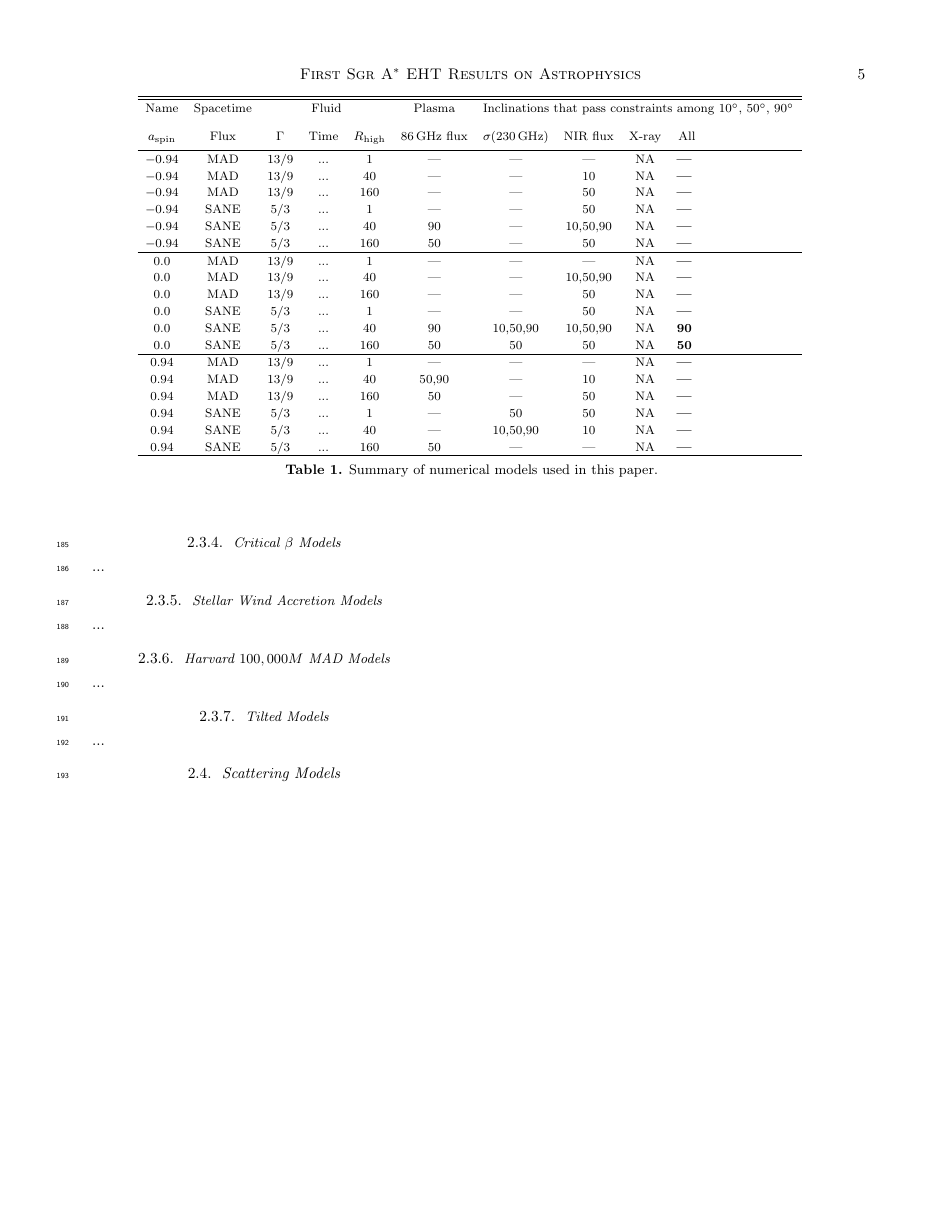
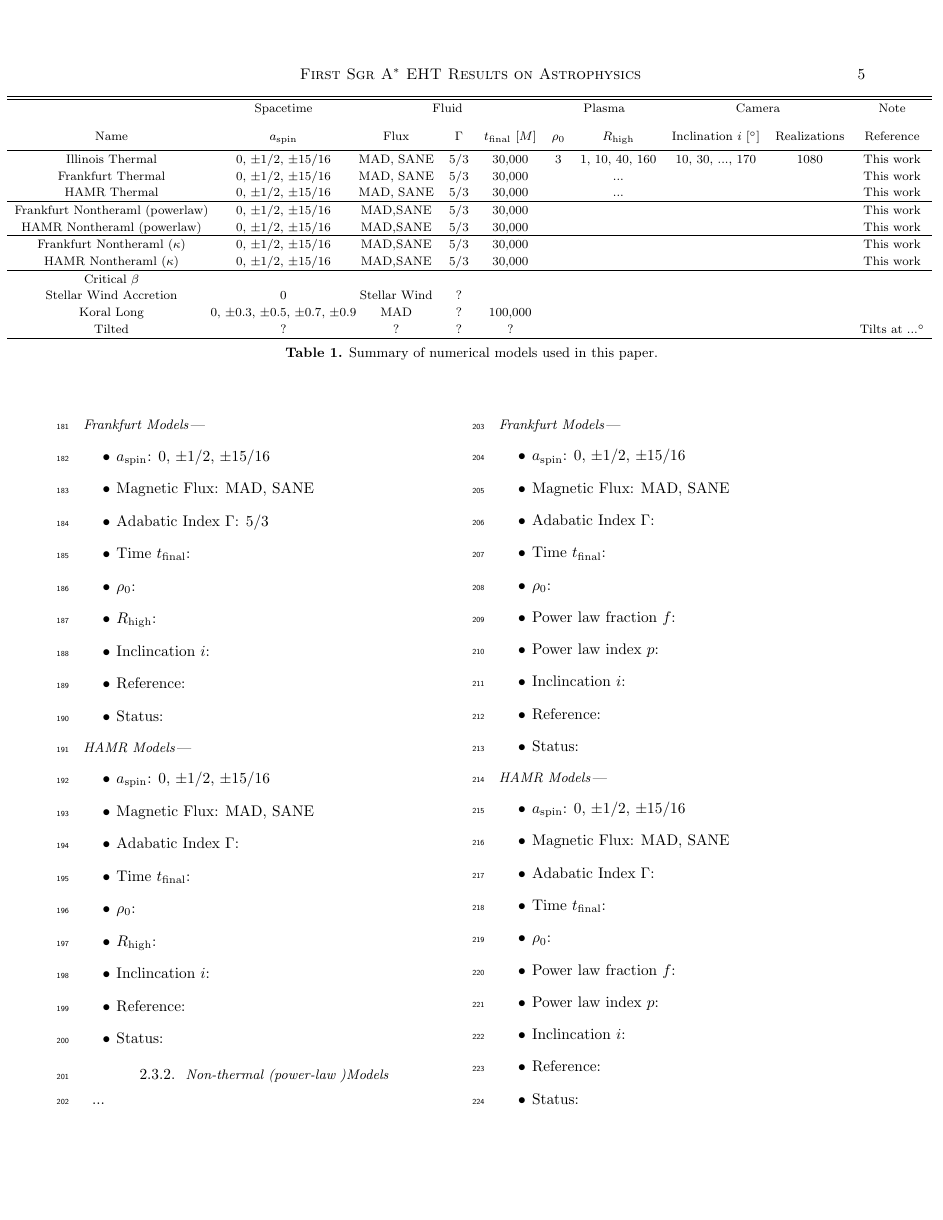
Before and after one commit to rndref/EHT_SGRA5, a LaTeX paper (main.tex): page 5 of 11 before the commit and page 5 of 13 after it. Compiled offline with LaTeX, dvips and Ghostscript.

Commit message:
Add table

```diff
--- a/main.tex
+++ b/main.tex
@@ -204,39 +204,34 @@ per electron increases.
 
 ...
 
-\begin{deluxetable*}{ccccccccccc}
+\begin{deluxetable*}{cccccccccc}
 \tabletypesize{\footnotesize}
 \tablehead{
+  & \colhead{Spacetime} & \multicolumn{3}{c}{Fluid} & \multicolumn{2}{c}{Plasma} & \multicolumn{2}{c}{Camera} & \colhead{Note} \\
   \colhead{Name} &
-  \colhead{Spacetime} &
-  \multicolumn{3}{c}{Fluid} &
-  \colhead{Plasma} &
-  \multicolumn{5}{c}{Inclinations that pass constraints among 10$\degree$, 50$\degree$, 90$\degree$} \\
-  \colhead{$a_\mathrm{spin}$} & \colhead{Flux} & \colhead{$\Gamma$} & \colhead{Time} & % 3 fluid input
+  \colhead{$a_\mathrm{spin}$} &
+  \colhead{Flux} & \colhead{$\Gamma$} & \colhead{$t_\mathrm{final}$ [$M$]} & % 3 fluid input
+  \colhead{$\rho_0$} &
   \colhead{$R_\mathrm{high}$} & % 1 plasma input
-  \colhead{86\,GHz flux}  & \colhead{$\sigma(230\,\mathrm{GHz})$}  & \colhead{NIR flux}  & \colhead{X-ray} & \colhead{All} % 4 constraints + 1 combined
+  \colhead{Inclination $i$ [$^\circ$]} &
+  \colhead{Realizations} &
+  \colhead{Reference}
 }
 \startdata
-$-0.94$ & MAD  & $13/9$ & ... &   1 & ---         & ---         & ---         & NA         & \textbf{---        } \\
-$-0.94$ & MAD  & $13/9$ & ... &  40 & ---         & ---         & 10          & NA         & \textbf{---        } \\
-$-0.94$ & MAD  & $13/9$ & ... & 160 & ---         & ---         & 50          & NA         & \textbf{---        } \\
-$-0.94$ & SANE & $5/3$  & ... &   1 & ---         & ---         & 50          & NA         & \textbf{---        } \\
-$-0.94$ & SANE & $5/3$  & ... &  40 & 90          & ---         & 10,50,90    & NA         & \textbf{---        } \\
-$-0.94$ & SANE & $5/3$  & ... & 160 & 50          & ---         & 50          & NA         & \textbf{---        } \\
+Illinois  Thermal & 0, $\pm1/2$, $\pm15/16$ & MAD, SANE  & $5/3$ & 30,000 & 3 & 1, 10, 40, 160 & 10, 30, ..., 170 & 1080 & This work \\
+Frankfurt Thermal & 0, $\pm1/2$, $\pm15/16$ & MAD, SANE  & $5/3$ & 30,000 &   & ...            &                  &      & This work \\
+HAMR      Thermal & 0, $\pm1/2$, $\pm15/16$ & MAD, SANE  & $5/3$ & 30,000 &   & ...            &                  &      & This work \\
 \hline
-$ 0.0 $ & MAD  & $13/9$ & ... &   1 & ---         & ---         & ---         & NA         & \textbf{---        } \\
-$ 0.0 $ & MAD  & $13/9$ & ... &  40 & ---         & ---         & 10,50,90    & NA         & \textbf{---        } \\
-$ 0.0 $ & MAD  & $13/9$ & ... & 160 & ---         & ---         & 50          & NA         & \textbf{---        } \\
-$ 0.0 $ & SANE & $5/3$  & ... &   1 & ---         & ---         & 50          & NA         & \textbf{---        } \\
-$ 0.0 $ & SANE & $5/3$  & ... &  40 & 90          & 10,50,90    & 10,50,90    & NA         & \textbf{90         } \\
-$ 0.0 $ & SANE & $5/3$  & ... & 160 & 50          & 50          & 50          & NA         & \textbf{50         } \\
+Frankfurt Nontheraml (powerlaw) & 0, $\pm1/2$, $\pm15/16$ & MAD,SANE  & $5/3$ & 30,000 & & & & & This work \\
+HAMR      Nontheraml (powerlaw) & 0, $\pm1/2$, $\pm15/16$ & MAD,SANE  & $5/3$ & 30,000 & & & & & This work \\
 \hline
-$ 0.94$ & MAD  & $13/9$ & ... &   1 & ---         & ---         & ---         & NA         & \textbf{---        } \\
-$ 0.94$ & MAD  & $13/9$ & ... &  40 & 50,90       & ---         & 10          & NA         & \textbf{---        } \\
-$ 0.94$ & MAD  & $13/9$ & ... & 160 & 50          & ---         & 50          & NA         & \textbf{---        } \\
-$ 0.94$ & SANE & $5/3$  & ... &   1 & ---         & 50          & 50          & NA         & \textbf{---        } \\
-$ 0.94$ & SANE & $5/3$  & ... &  40 & ---         & 10,50,90    & 10          & NA         & \textbf{---        } \\
-$ 0.94$ & SANE & $5/3$  & ... & 160 & 50          & ---         & ---         & NA         & \textbf{---        } \\
+Frankfurt Nontheraml ($\kappa$) & 0, $\pm1/2$, $\pm15/16$ & MAD,SANE  & $5/3$ & 30,000 & & & & & This work \\
+HAMR      Nontheraml ($\kappa$) & 0, $\pm1/2$, $\pm15/16$ & MAD,SANE  & $5/3$ & 30,000 & & & & & This work \\
+\hline
+Critical $\beta$ & & & & & & & & \\
+Stellar Wind Accretion & 0 & Stellar Wind & ? & & & & & \\
+Koral Long & \!\!\!\!\!\!0, $\pm0.3$, $\pm0.5$, $\pm0.7$, $\pm0.9$\!\!\!\!\!\! & MAD & ? & 100,000 & & & & & \\
+Tilted & ? & ? & ? & ? & & & & & Tilts at ...$^\circ$ \\
 \enddata
 \caption{Summary of numerical models used in this paper.}
 \label{tab:parameters}
@@ -258,11 +260,38 @@ with $R_\mathrm{high} \in {1, 10, 40, 160}$ and inclinations at $i \in
+\end{itemize}
 
 \paragraph{Frankfurt Models}
 
-...
+% Please fill in basic information of the model in the following list.
+% Please add more details if necesssary. A full paragraph description
+% of the model is welcome, but not required at this point.
+\begin{itemize}
+\item $a_\mathrm{spin}$: 0, $\pm1/2$, $\pm15/16$
+\item Magnetic Flux: MAD, SANE
+\item Adabatic Index $\Gamma$: 5/3
+\item Time $t_\mathrm{final}$:
+\item $\rho_0$:
+\item $R_\mathrm{high}$:
+\item Inclincation $i$:
+\item Reference:
+\item Status:
+\end{itemize}
 
 \paragraph{HAMR Models}
 
-...
+% Please fill in basic information of the model in the following list.
+% Please add more details if necesssary. A full paragraph description
+% of the model is welcome, but not required at this point.
+\begin{itemize}
+\item $a_\mathrm{spin}$: 0, $\pm1/2$, $\pm15/16$
+\item Magnetic Flux: MAD, SANE
+\item Adabatic Index $\Gamma$:
+\item Time $t_\mathrm{final}$:
+\item $\rho_0$:
+\item $R_\mathrm{high}$:
+\item Inclincation $i$:
+\item Reference:
+\item Status:
+\end{itemize}
 
 %..............................................................................
 \subsubsection{Non-thermal (power-law )Models}
@@ -271,8 +300,35 @@ with $R_\mathrm{high} \in {1, 10, 40, 160}$ and inclinations at $i \in
 
 \paragraph{Frankfurt Models}
 
-...
+% Please fill in basic information of the model in the following list.
+% Please add more details if necesssary. A full paragraph description
+% of the model is welcome, but not required at this point.
+\begin{itemize}
+\item $a_\mathrm{spin}$: 0, $\pm1/2$, $\pm15/16$
+\item Magnetic Flux: MAD, SANE
+\item Adabatic Index $\Gamma$:
+\item Time $t_\mathrm{final}$:
+\item $\rho_0$:
+\item Power law fraction $f$:
+\item Power law index $p$:
+\item Inclincation $i$:
+\item Reference:
+\item Status:
+\end{itemize}
 
 \paragraph{HAMR Models}
 
-...
+% Please fill in basic information of the model in the following list.
+% Please add more details if necesssary. A full paragraph description
+% of the model is welcome, but not required at this point.
+\begin{itemize}
+\item $a_\mathrm{spin}$: 0, $\pm1/2$, $\pm15/16$
+\item Magnetic Flux: MAD, SANE
+\item Adabatic Index $\Gamma$:
+\item Time $t_\mathrm{final}$:
+\item $\rho_0$:
+\item Power law fraction $f$:
+\item Power law index $p$:
+\item Inclincation $i$:
+\item Reference:
+\item Status:
@@ -284,0 +349 @@ with $R_\mathrm{high} \in {1, 10, 40, 160}$ and inclinations at $i \in
+\item Time $t_\mathrm{final}$:
@@ -302,3 +428,2 @@ with $R_\mathrm{high} \in {1, 10, 40, 160}$ and inclinations at $i \in
 
 %..............................................................................
-\subsubsection{Harvard $100,000M$ MAD Models}
```
Also changed, not shown: main.tex (129 more changed lines).
